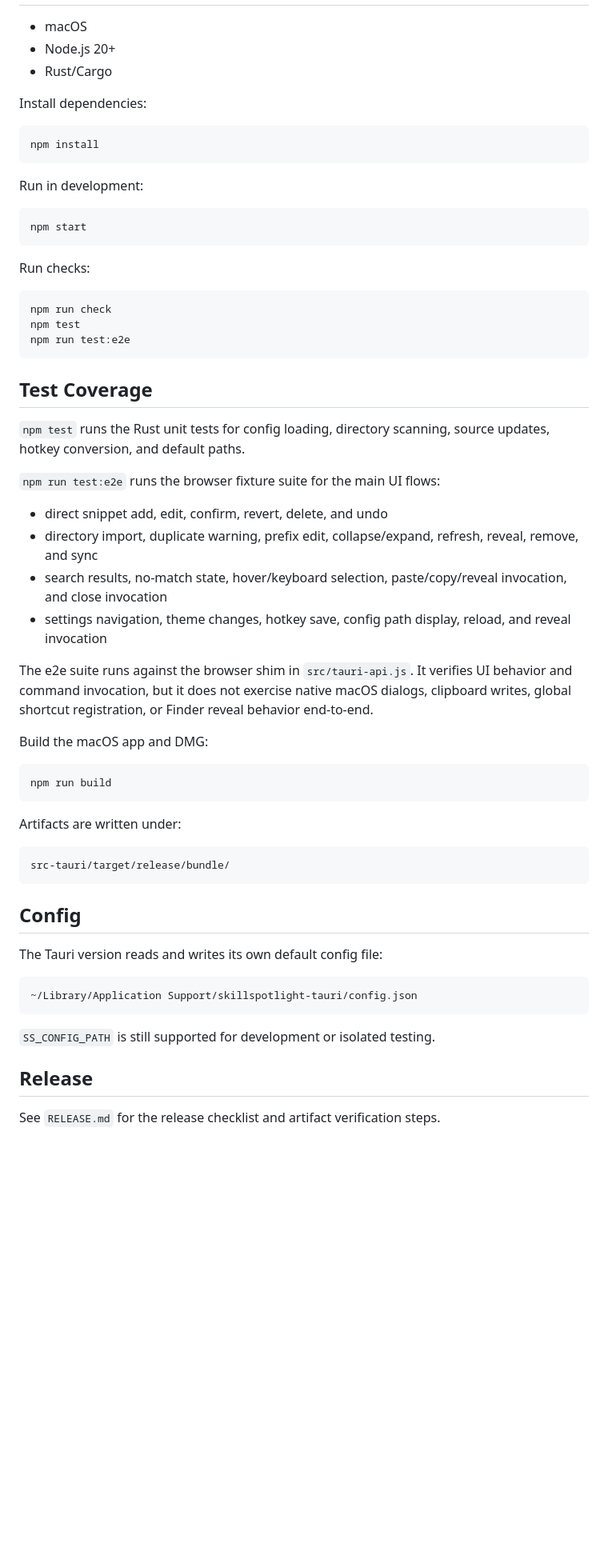
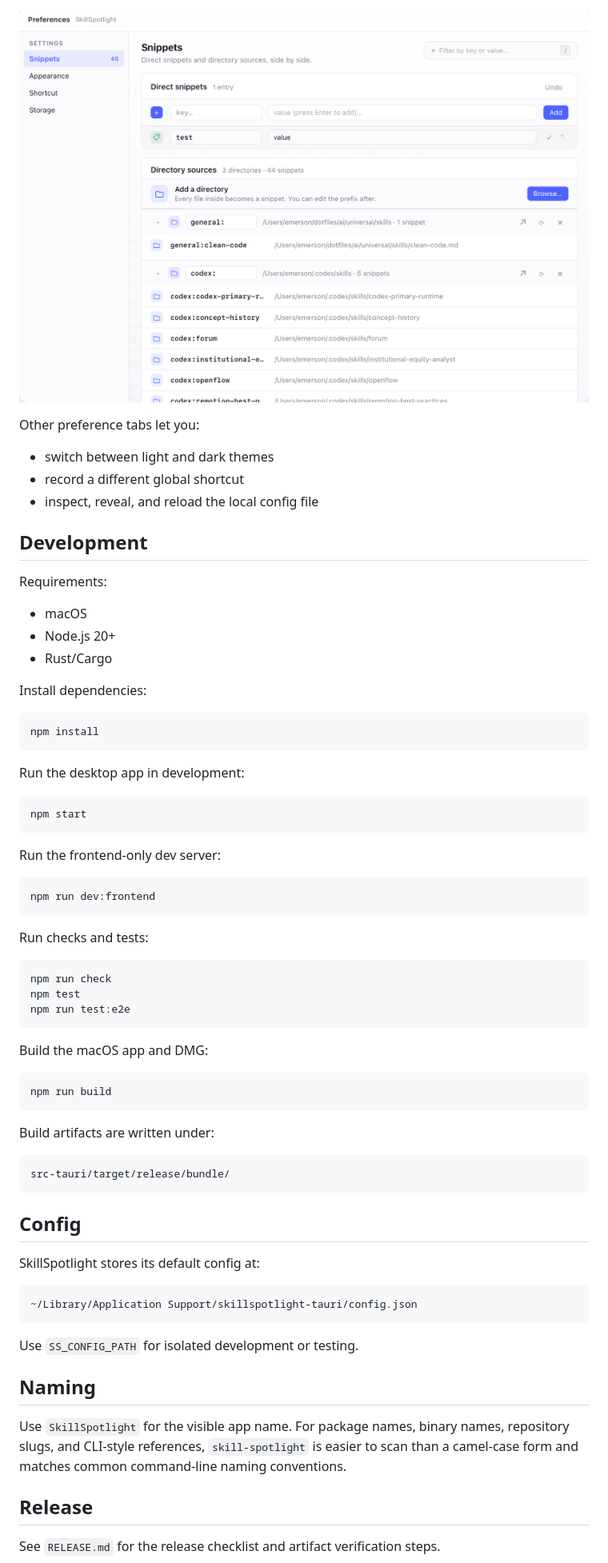
Before and after one commit to emersonding/skill-spotlight, a Markdown page: README.md, the part around one of its changes. Shown at 80% size. Rendered like a GitHub page; pictures changed too: assets/readme/preferences-snippets.png (added); blank space fills up the shorter version.

Commit message:
Update README for SkillSpotlight usage
Co-Authored-By: Codex GPT-5 <codex@openai.com>

````diff
--- a/README.md
+++ b/README.md
@@ -6,3 +52,14 @@ Tauri rewrite of the Electron SkillSpotlight app. The renderer is intentionally
+![SkillSpotlight preferences showing snippets and directory sources](assets/readme/preferences-snippets.png)
+
+Other preference tabs let you:
+
+- switch between light and dark themes
+- record a different global shortcut
+- inspect, reveal, and reload the local config file
+
+## Development
+
+Requirements:
 
 - macOS
 - Node.js 20+
@@ -14,13 +71,19 @@ Install dependencies:
 npm install
 ```
 
-Run in development:
+Run the desktop app in development:
 
 ```bash
 npm start
 ```
 
-Run checks:
+Run the frontend-only dev server:
+
+```bash
+npm run dev:frontend
+```
+
+Run checks and tests:
 
 ```bash
 npm run check
@@ -28,26 +91,13 @@ npm test
 npm run test:e2e
 ```
 
-## Test Coverage
-
-`npm test` runs the Rust unit tests for config loading, directory scanning, source updates, hotkey conversion, and default paths.
-
-`npm run test:e2e` runs the browser fixture suite for the main UI flows:
-
-- direct snippet add, edit, confirm, revert, delete, and undo
-- directory import, duplicate warning, prefix edit, collapse/expand, refresh, reveal, remove, and sync
-- search results, no-match state, hover/keyboard selection, paste/copy/reveal invocation, and close invocation
-- settings navigation, theme changes, hotkey save, config path display, reload, and reveal invocation
-
-The e2e suite runs against the browser shim in `src/tauri-api.js`. It verifies UI behavior and command invocation, but it does not exercise native macOS dialogs, clipboard writes, global shortcut registration, or Finder reveal behavior end-to-end.
-
 Build the macOS app and DMG:
 
 ```bash
 npm run build
 ```
 
-Artifacts are written under:
+Build artifacts are written under:
 
 ```text
 src-tauri/target/release/bundle/
@@ -55,13 +105,17 @@ src-tauri/target/release/bundle/
 
 ## Config
 
-The Tauri version reads and writes its own default config file:
+SkillSpotlight stores its default config at:
 
 ```text
 ~/Library/Application Support/skillspotlight-tauri/config.json
 ```
 
-`SS_CONFIG_PATH` is still supported for development or isolated testing.
+Use `SS_CONFIG_PATH` for isolated development or testing.
+
+## Naming
+
+Use `SkillSpotlight` for the visible app name. For package names, binary names, repository slugs, and CLI-style references, `skill-spotlight` is easier to scan than a camel-case form and matches common command-line naming conventions.
 
 ## Release
 
````
Also changed, not shown: other parts of README.md (+49 -11 lines), assets/readme/spotlight-search-clean-code.png (added), assets/readme/spotlight-search-forum.png (added).
